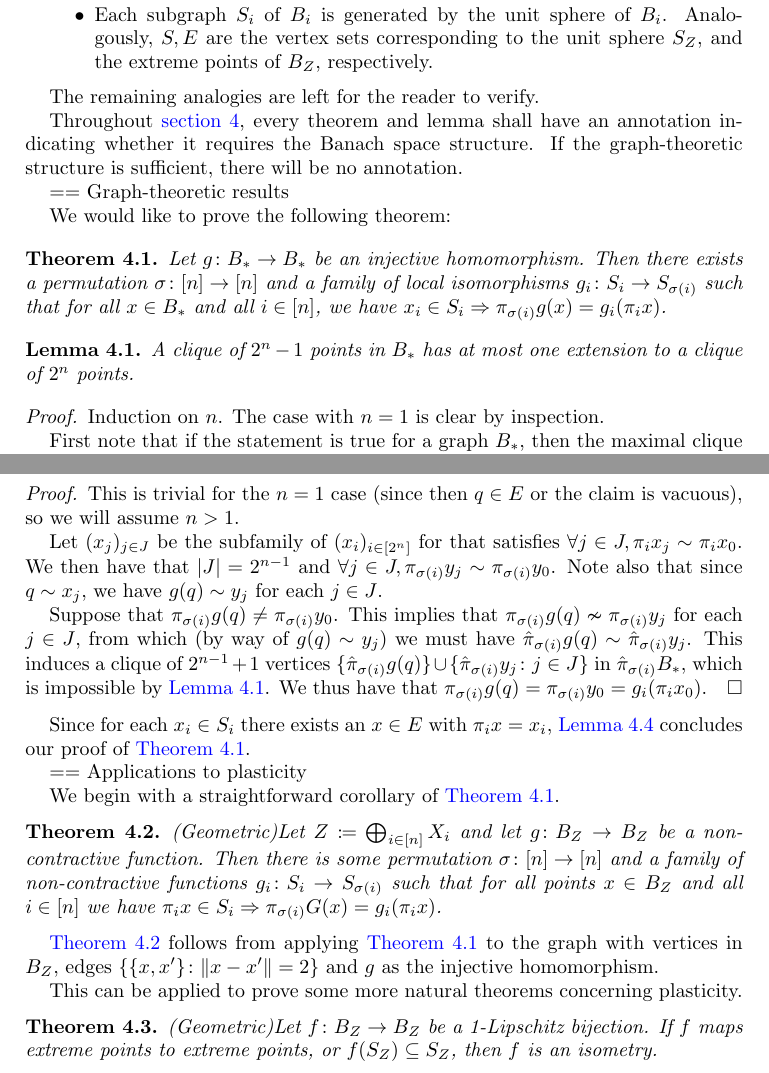
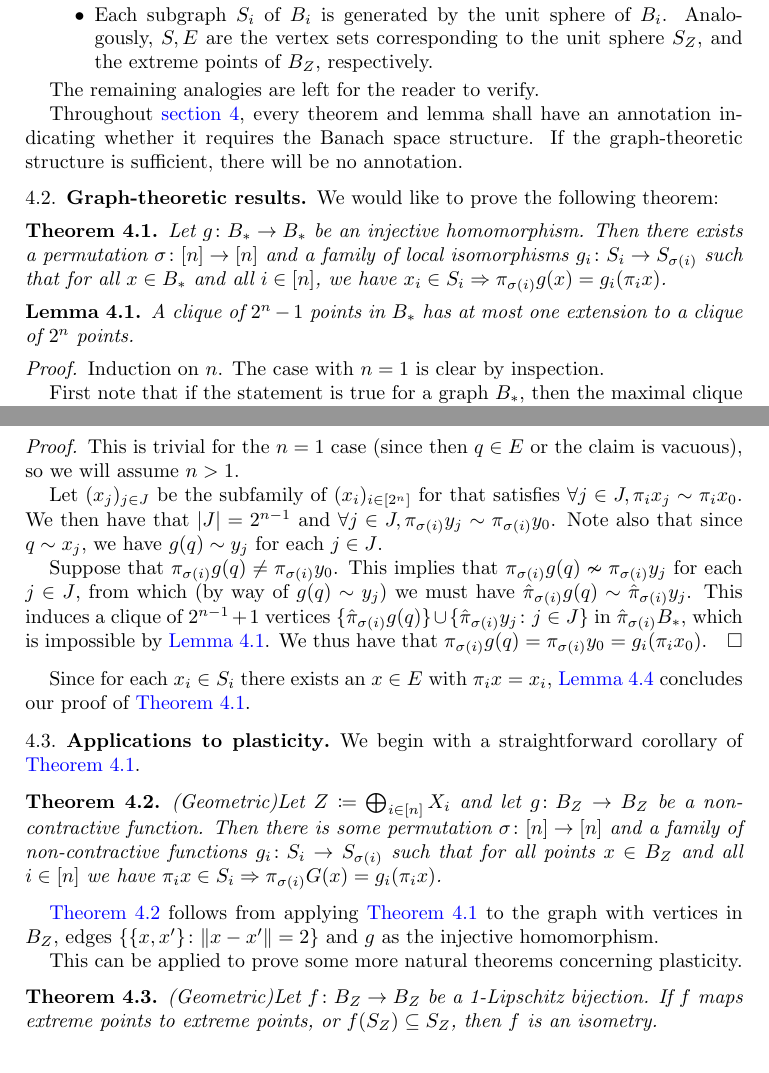
Before and after one commit to KaarelKurik/conditional-plasticity, a LaTeX paper (latex/main.tex): two parts of pages 5 and 7 of 11 before the commit and two parts of pages 5 and 7 of 10 after it, joined at a grey line, cut so that both start at the same text. Compiled offline with pdfLaTeX.

Commit message:
heading fixes, metadata

```diff
--- a/latex/main.tex
+++ b/latex/main.tex
@@ -3,7 +3,7 @@
 \author{Kaarel August Kurik}
 \address{Institute of Mathematics and Statistics, University of Tartu, Narva
 mnt 18, 51009 Tartu, Estonia}
-\email{kaarel.august.kurik@gmail.com}
+\email{kaarelaugustkurik@gmail.com}
 
 \subjclass[2020]{46B20, 47H09, 05C69}
 \keywords{non-expansive map; unit ball; plastic metric space}
@@ -233,7 +233,7 @@ The remaining analogies are left for the reader to verify.
 
 Throughout \autoref{sec:main}, every theorem and lemma shall have an annotation indicating whether it requires the Banach space structure. If the graph-theoretic structure is sufficient, there will be no annotation.
 
-== Graph-theoretic results
+\subsection{Graph-theoretic results}
 
 We would like to prove the following theorem:
 
@@ -348,7 +348,7 @@ We would like to extend this slightly to the case of vertices outside of $E$ to
 Since for each $x_i \in S_i$ there exists an $x \in E$ with $\pi_i x = x_i$, \autoref{lem:interior} concludes our proof of  \autoref{thm:factors}.
 
 
-== Applications to plasticity
+\subsection{Applications to plasticity}
 
 We begin with a straightforward corollary of  \autoref{thm:factors}.
 
```
